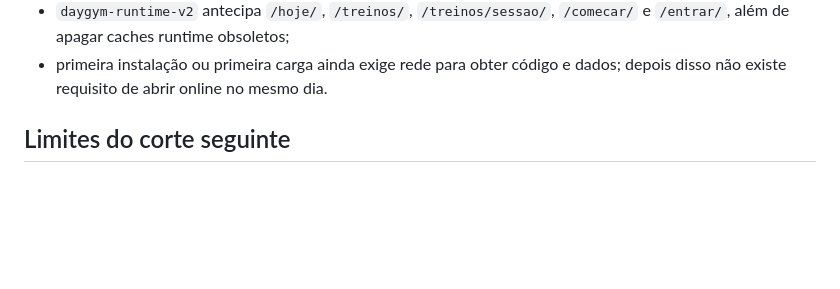
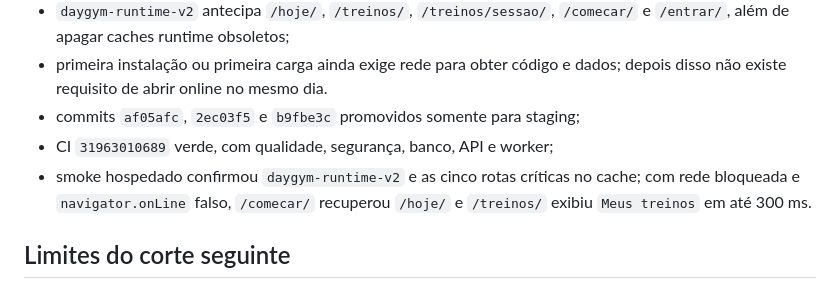
Before and after one commit to jukazilli/daygymm, a Markdown page: docs/data/training-client-outbox.md, the part around the change. Rendered like a GitHub page; blank space fills up the shorter version.

Commit message:
docs(training): record offline cold-open staging proof

```diff
--- a/docs/data/training-client-outbox.md
+++ b/docs/data/training-client-outbox.md
@@ -174,6 +174,11 @@ conta os restaure.
   `/comecar/` e `/entrar/`, além de apagar caches runtime obsoletos;
 - primeira instalação ou primeira carga ainda exige rede para obter código e
   dados; depois disso não existe requisito de abrir online no mesmo dia.
+- commits `af05afc`, `2ec03f5` e `b9fbe3c` promovidos somente para staging;
+- CI `31963010689` verde, com qualidade, segurança, banco, API e worker;
+- smoke hospedado confirmou `daygym-runtime-v2` e as cinco rotas críticas no
+  cache; com rede bloqueada e `navigator.onLine` falso, `/comecar/` recuperou
+  `/hoje/` e `/treinos/` exibiu `Meus treinos` em até 300 ms.
 
 ## Limites do corte seguinte
 
```
Also changed, not shown: design-qa.md (+6 -1 lines).
